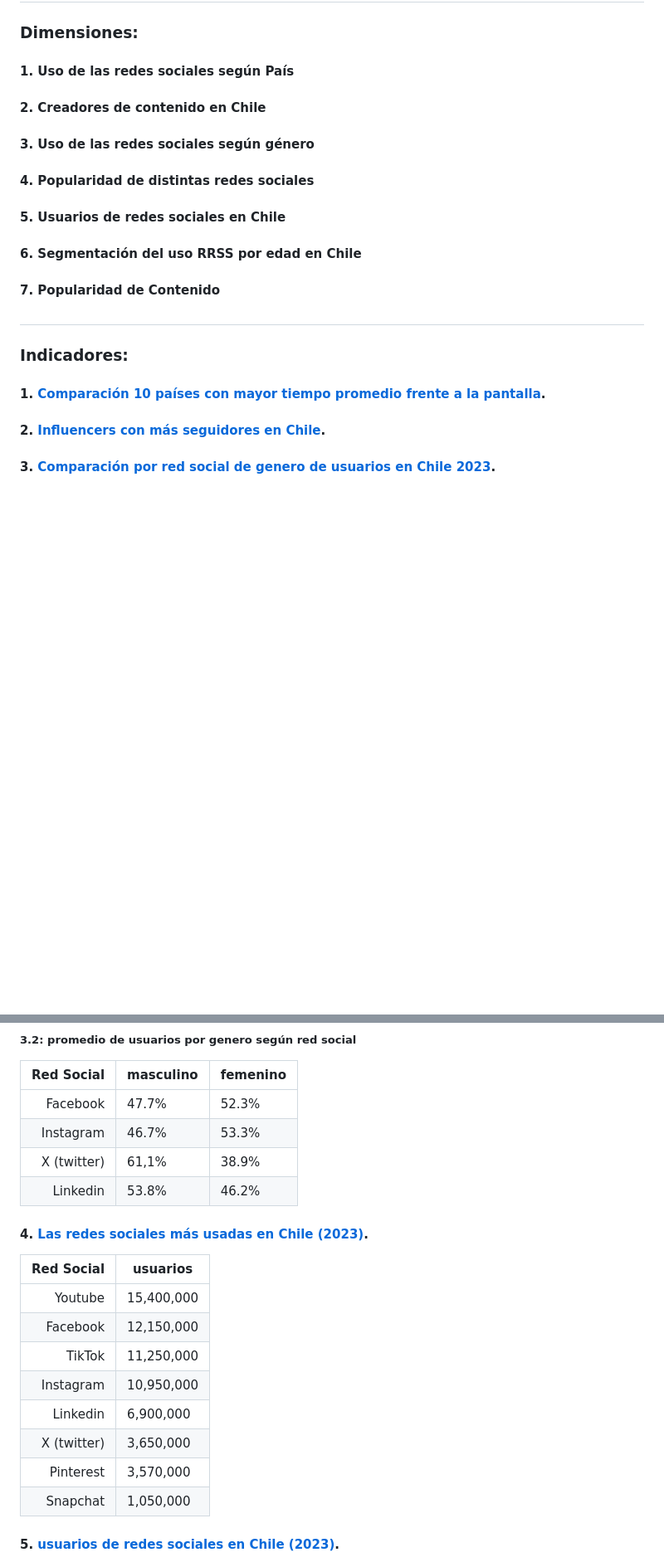
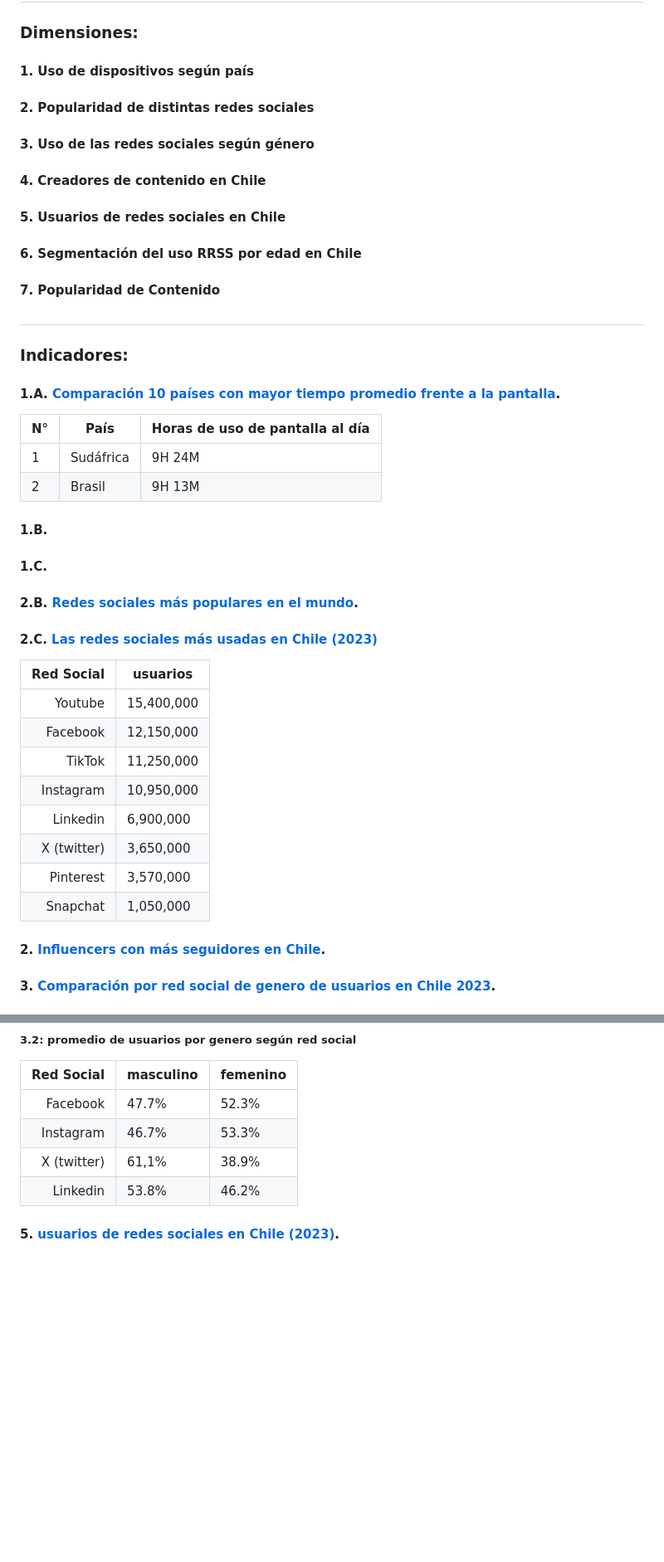
Before and after one commit to jimschenetzky/DNOWEB_14, a Markdown page: README.md, 2 parts joined by grey strips. Shown at 83% size. Rendered like a GitHub page; blank space fills up the shorter version.

```diff
--- a/README.md
+++ b/README.md
@@ -1,16 +1,35 @@
 # Consumo de redes sociales en Chile
 ## El estado de lo digital en Chile
 ### Dimensiones:
-#### 1. Uso de las redes sociales según País
-#### 2. Creadores de contenido en Chile
+#### 1. Uso de dispositivos según país
+#### 2. Popularidad de distintas redes sociales
 #### 3. Uso de las redes sociales según género
-#### 4. Popularidad de distintas redes sociales
+#### 4. Creadores de contenido en Chile
 #### 5. Usuarios de redes sociales en Chile
 #### 6. Segmentación del uso RRSS por edad en Chile
 #### 7. Popularidad de Contenido
 #
 ### Indicadores:
-#### 1. [Comparación 10 países con mayor tiempo promedio frente a la pantalla](https://www.electronicshub.org/the-average-screen-time-and-usage-by-country-in-2024/).
+#### 1.A. [Comparación 10 países con mayor tiempo promedio frente a la pantalla](https://www.electronicshub.org/the-average-screen-time-and-usage-by-country-in-2024/).
+|N°|País|Horas de uso de pantalla al día|
+|--|----|-------------------------------|
+|1 |Sudáfrica|9H 24M|
+|2 |Brasil|9H 13M |
+#### 1.B.
+#### 1.C.
+#### 2.B. [Redes sociales más populares en el mundo](https://www.semrush.com/blog/most-popular-social-media-platforms/#the-most-popular-social-media-platforms-worldwide).
+#### 2.C. [Las redes sociales más usadas en Chile (2023)](https://ce.entel.cl/articulos/las-redes-sociales-en-chile/?utm_term=&utm_campaign=AO+-+COE+-+Branding+-+GGEE&utm_source=adwords&utm_medium=ppc&hsa_acc=1140987309&hsa_cam=12506884035&hsa_grp=146100801496&hsa_ad=646611157132&hsa_src=g&hsa_tgt=dsa-2149377272291&hsa_kw=&hsa_mt=&hsa_net=adwords&hsa_ver=3&gad_source=1&gclid=CjwKCAjwmYCzBhA6EiwAxFwfgJ5itaM3GuQyxKq6hYi3E775IDartIKFTa12g6Sb8DeNnKuzT6GgzRoCtggQAvD_BwE#:~:text=Dicho%20esto%2C%20las,1%2C05%20millones%20de%20usuarios.)
+| Red Social | usuarios         |
+|-----------:|------------------|
+|Youtube     | 15,400,000       |
+|Facebook    | 12,150,000       |
+|TikTok      | 11,250,000       |
+|Instagram   | 10,950,000       |
+|Linkedin    |  6,900,000       |
+|X (twitter) |  3,650,000       |
+|Pinterest   |  3,570,000       |
+|Snapchat    |  1,050,000       |
+
 #### 2. [Influencers con más seguidores en Chile](https://www.tiendanube.com/cl/blog/influencers-chilenos/).
 #### 3. [Comparación por red social de genero de usuarios en Chile 2023](https://www.way2net.com/2023/09/estadisticas-de-redes-sociales-en-chile-2023/).
 ##### 3.1: promedio de usuarios por genero
@@ -22,17 +41,8 @@
 |Instagram   | 46.7%     | 53.3%    |
 |X (twitter) | 61,1%     | 38.9%    |
 |Linkedin    | 53.8%     | 46.2%    |
-#### 4. [Las redes sociales más usadas en Chile (2023)](https://ce.entel.cl/articulos/las-redes-sociales-en-chile/?utm_term=&utm_campaign=AO+-+COE+-+Branding+-+GGEE&utm_source=adwords&utm_medium=ppc&hsa_acc=1140987309&hsa_cam=12506884035&hsa_grp=146100801496&hsa_ad=646611157132&hsa_src=g&hsa_tgt=dsa-2149377272291&hsa_kw=&hsa_mt=&hsa_net=adwords&hsa_ver=3&gad_source=1&gclid=CjwKCAjwmYCzBhA6EiwAxFwfgJ5itaM3GuQyxKq6hYi3E775IDartIKFTa12g6Sb8DeNnKuzT6GgzRoCtggQAvD_BwE#:~:text=Dicho%20esto%2C%20las,1%2C05%20millones%20de%20usuarios.).
-| Red Social | usuarios         |
-|-----------:|------------------|
-|Youtube     | 15,400,000       |
-|Facebook    | 12,150,000       |
-|TikTok      | 11,250,000       |
-|Instagram   | 10,950,000       |
-|Linkedin    |  6,900,000       |
-|X (twitter) |  3,650,000       |
-|Pinterest   |  3,570,000       |
-|Snapchat    |  1,050,000       |
+
+
 #### 5. [usuarios de redes sociales en Chile (2023)](https://ce.entel.cl/articulos/las-redes-sociales-en-chile/?utm_term=&utm_campaign=AO+-+COE+-+Branding+-+GGEE&utm_source=adwords&utm_medium=ppc&hsa_acc=1140987309&hsa_cam=12506884035&hsa_grp=146100801496&hsa_ad=646611157132&hsa_src=g&hsa_tgt=dsa-2149377272291&hsa_kw=&hsa_mt=&hsa_net=adwords&hsa_ver=3&gad_source=1&gclid=CjwKCAjwmYCzBhA6EiwAxFwfgJ5itaM3GuQyxKq6hYi3E775IDartIKFTa12g6Sb8DeNnKuzT6GgzRoCtggQAvD_BwE#:~:text=En%20promedio%2C%20hay%2016%2C55%20millones%20de%20usuarios%20de%20las%20redes%20sociales%20en%20Chile%2C%20lo%20que%20equivale%20al%2093%2C5%25%20de%20la%20cantidad%20de%20personas%20en%20total%20que%20utilizan%20internet%20(que%20es%20de%2017%2C69%20millones)%2C%20y%20a%20su%20vez%20equivale%20al%2084%2C4%25%20de%20la%20poblaci%C3%B3n%20total%20del%20pa%C3%ADs%20(que%20es%20de%2019%2C62%20millones).).
 En promedio, hay 16,55 millones de usuarios de las redes sociales en Chile, lo que equivale al 93,5% de la cantidad de personas en total que utilizan internet (que es de 17,69 millones), y a su vez equivale al 84,4% de la población total del país (que es de 19,62 millones).
 #### 6. Segmentación del uso de RRSS por edad en Chile
```
Also changed, not shown: other parts of README.md (+14 -0 lines).
